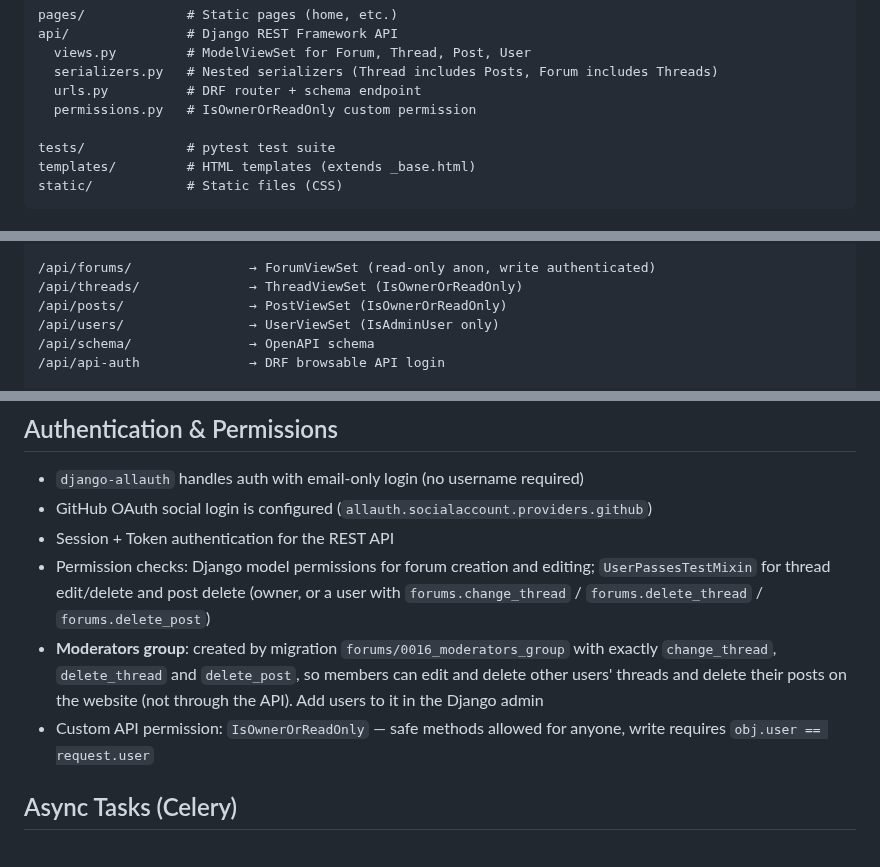
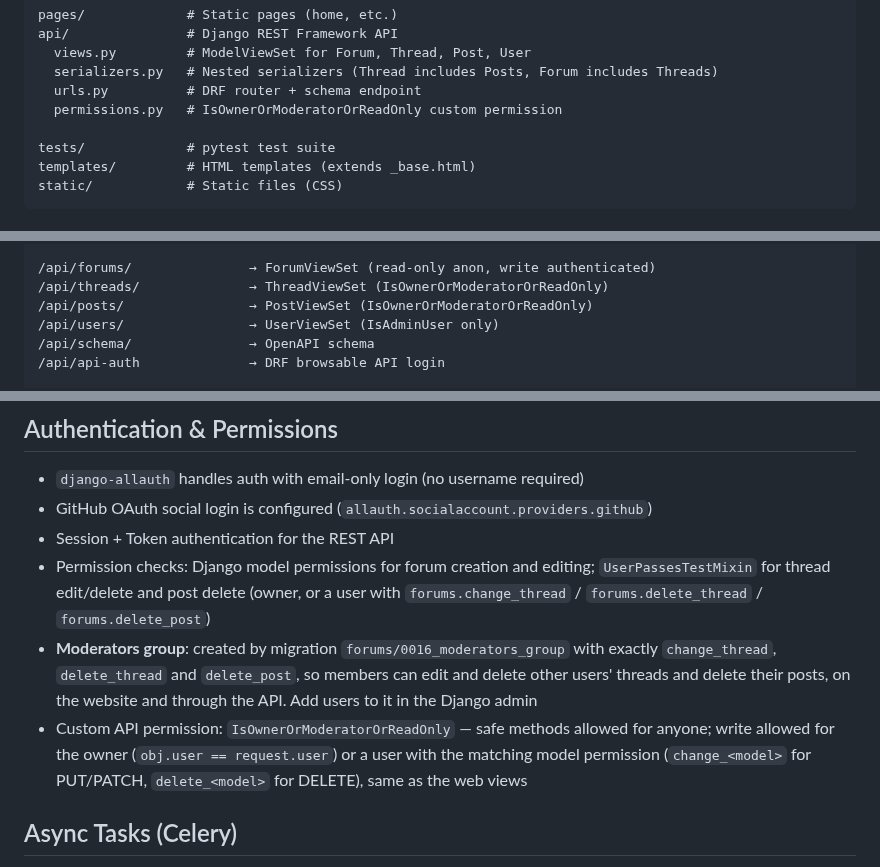
Before and after one commit to Joeriksson/django-forums-app, a Markdown page: CLAUDE.md, 3 parts joined by grey strips. Rendered like a GitHub page.

Commit message:
Document moderator access in the API
Co-Authored-By: Claude Opus 5.5 <noreply@anthropic.com>

```diff
--- a/CLAUDE.md
+++ b/CLAUDE.md
@@ -100,7 +100,7 @@ api/               # Django REST Framework API
   views.py         # ModelViewSet for Forum, Thread, Post, User
   serializers.py   # Nested serializers (Thread includes Posts, Forum includes Threads)
   urls.py          # DRF router + schema endpoint
-  permissions.py   # IsOwnerOrReadOnly custom permission
+  permissions.py   # IsOwnerOrModeratorOrReadOnly custom permission
 
 tests/             # pytest test suite
 templates/         # HTML templates (extends _base.html)
@@ -172,8 +172,8 @@ static/            # Static files (CSS)
 /forums/search/            → SearchResultsView
 
 /api/forums/               → ForumViewSet (read-only anon, write authenticated)
-/api/threads/              → ThreadViewSet (IsOwnerOrReadOnly)
-/api/posts/                → PostViewSet (IsOwnerOrReadOnly)
+/api/threads/              → ThreadViewSet (IsOwnerOrModeratorOrReadOnly)
+/api/posts/                → PostViewSet (IsOwnerOrModeratorOrReadOnly)
 /api/users/                → UserViewSet (IsAdminUser only)
 /api/schema/               → OpenAPI schema
 /api/api-auth              → DRF browsable API login
@@ -199,8 +199,8 @@ Cache is invalidated automatically via `django-lifecycle` hooks on model save/de
 - GitHub OAuth social login is configured (`allauth.socialaccount.providers.github`)
 - Session + Token authentication for the REST API
 - Permission checks: Django model permissions for forum creation and editing; `UserPassesTestMixin` for thread edit/delete and post delete (owner, or a user with `forums.change_thread` / `forums.delete_thread` / `forums.delete_post`)
-- **Moderators group**: created by migration `forums/0016_moderators_group` with exactly `change_thread`, `delete_thread` and `delete_post`, so members can edit and delete other users' threads and delete their posts on the website (not through the API). Add users to it in the Django admin
-- Custom API permission: `IsOwnerOrReadOnly` — safe methods allowed for anyone, write requires `obj.user == request.user`
+- **Moderators group**: created by migration `forums/0016_moderators_group` with exactly `change_thread`, `delete_thread` and `delete_post`, so members can edit and delete other users' threads and delete their posts, on the website and through the API. Add users to it in the Django admin
+- Custom API permission: `IsOwnerOrModeratorOrReadOnly` — safe methods allowed for anyone; write allowed for the owner (`obj.user == request.user`) or a user with the matching model permission (`change_<model>` for PUT/PATCH, `delete_<model>` for DELETE), same as the web views
 
 ## Async Tasks (Celery)
 
```
